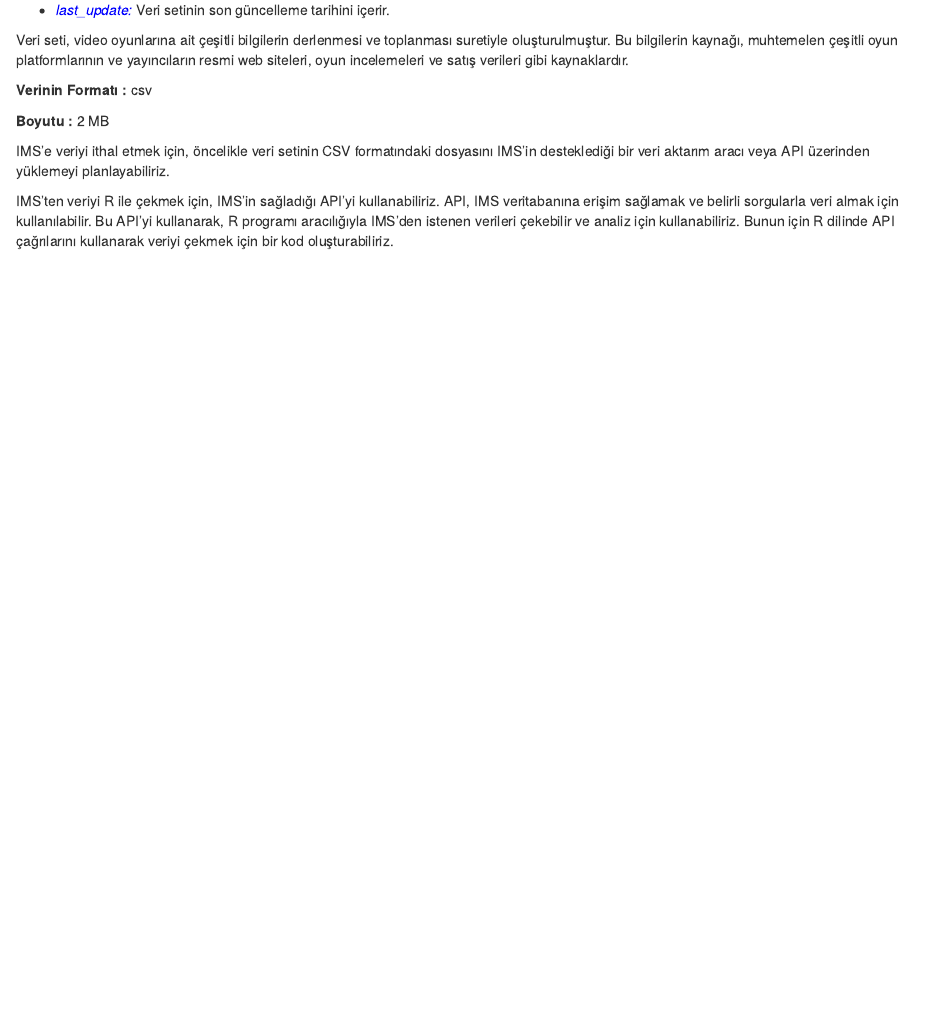
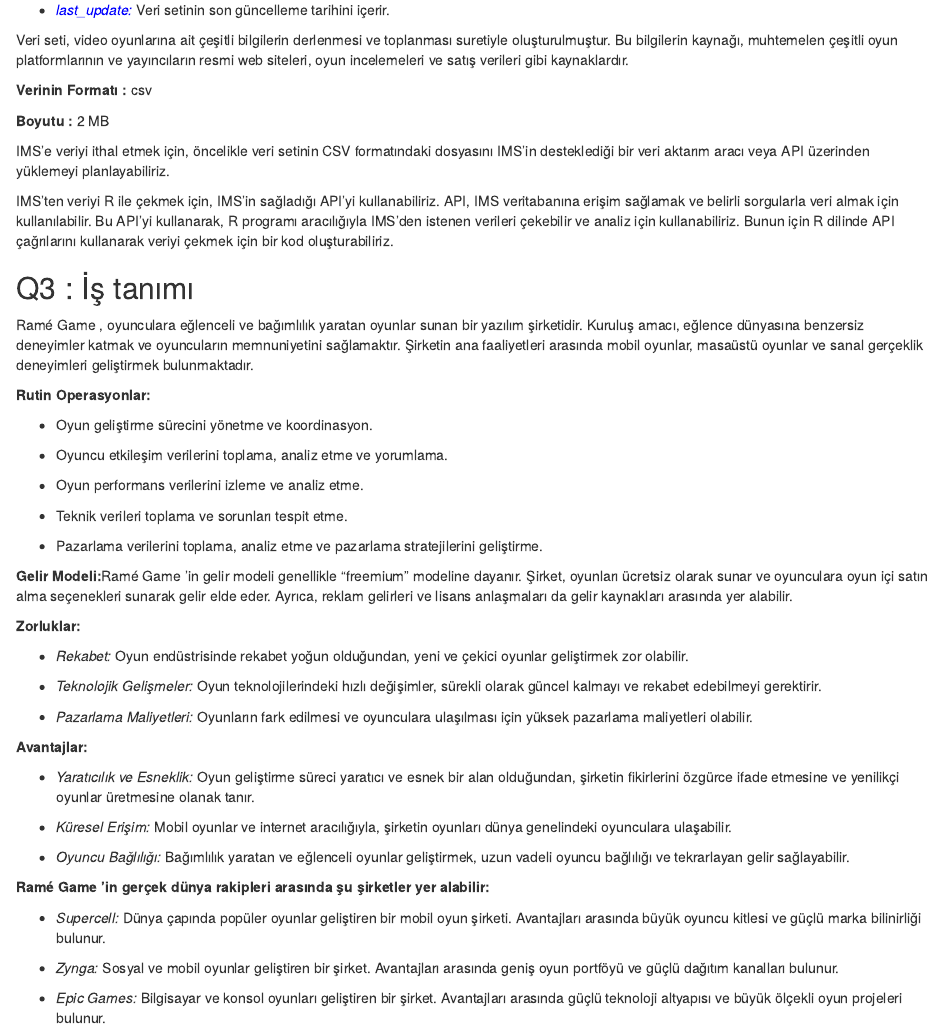
Before and after one commit to COMU-BLM4022/donemproje1_RameGames, an R Markdown document (BYSRapor1.Rmd): the page in a window 1100 px wide, from 1500 px down. Rendered offline with R 4.5, knitr and Pandoc, with nearby package versions.

Commit message:
Rames Games Q3 eklendi

```diff
--- a/BYSRapor1.Rmd
+++ b/BYSRapor1.Rmd
@@ -86,3 +86,45 @@
 IMS'e veriyi ithal etmek için, öncelikle veri setinin CSV formatındaki dosyasını IMS'in desteklediği bir veri aktarım aracı veya API üzerinden yüklemeyi planlayabiliriz.
 
 IMS'ten veriyi R ile çekmek için, IMS'in sağladığı API'yi kullanabiliriz. API, IMS veritabanına erişim sağlamak ve belirli sorgularla veri almak için kullanılabilir. Bu API'yi kullanarak, R programı aracılığıyla IMS'den istenen verileri çekebilir ve analiz için kullanabiliriz. Bunun için R dilinde API çağrılarını kullanarak veriyi çekmek için bir kod oluşturabiliriz.
+
+## Q3 : İş  tanımı
+
+Ramé Game , oyunculara eğlenceli ve bağımlılık yaratan oyunlar sunan bir yazılım şirketidir. Kuruluş amacı, eğlence dünyasına benzersiz deneyimler katmak ve oyuncuların memnuniyetini sağlamaktır. Şirketin ana faaliyetleri arasında mobil oyunlar, masaüstü oyunlar ve sanal gerçeklik deneyimleri geliştirmek bulunmaktadır.
+
+**Rutin Operasyonlar:**
+
+- Oyun geliştirme sürecini yönetme ve koordinasyon.
+
+- Oyuncu etkileşim verilerini toplama, analiz etme ve yorumlama.
+
+- Oyun performans verilerini izleme ve analiz etme.
+
+- Teknik verileri toplama ve sorunları tespit etme.
+
+- Pazarlama verilerini toplama, analiz etme ve pazarlama stratejilerini geliştirme.
+
+**Gelir Modeli:**Ramé Game 'in gelir modeli genellikle "freemium" modeline dayanır. Şirket, oyunları ücretsiz olarak sunar ve oyunculara oyun içi satın alma seçenekleri sunarak gelir elde eder. Ayrıca, reklam gelirleri ve lisans anlaşmaları da gelir kaynakları arasında yer alabilir.
+
+**Zorluklar:**
+
+- *Rekabet:* Oyun endüstrisinde rekabet yoğun olduğundan, yeni ve çekici oyunlar geliştirmek zor olabilir.
+
+- *Teknolojik Gelişmeler:* Oyun teknolojilerindeki hızlı değişimler, sürekli olarak güncel kalmayı ve rekabet edebilmeyi gerektirir.
+
+- *Pazarlama Maliyetleri:* Oyunların fark edilmesi ve oyunculara ulaşılması için yüksek pazarlama maliyetleri olabilir.
+
+**Avantajlar:**
+
+- *Yaratıcılık ve Esneklik:* Oyun geliştirme süreci yaratıcı ve esnek bir alan olduğundan, şirketin fikirlerini özgürce ifade etmesine ve yenilikçi oyunlar üretmesine olanak tanır.
+
+- *Küresel Erişim:* Mobil oyunlar ve internet aracılığıyla, şirketin oyunları dünya genelindeki oyunculara ulaşabilir.
+
+- *Oyuncu Bağlılığı:* Bağımlılık yaratan ve eğlenceli oyunlar geliştirmek, uzun vadeli oyuncu bağlılığı ve tekrarlayan gelir sağlayabilir.
+
+**Ramé Game 'in gerçek dünya rakipleri arasında şu şirketler yer alabilir:**
+
+- *Supercell: *Dünya çapında popüler oyunlar geliştiren bir mobil oyun şirketi. Avantajları arasında büyük oyuncu kitlesi ve güçlü marka bilinirliği bulunur.
+
+- *Zynga:* Sosyal ve mobil oyunlar geliştiren bir şirket. Avantajları arasında geniş oyun portföyü ve güçlü dağıtım kanalları bulunur.
+
+- *Epic Games:* Bilgisayar ve konsol oyunları geliştiren bir şirket. Avantajları arasında güçlü teknoloji altyapısı ve büyük ölçekli oyun projeleri bulunur.
```
